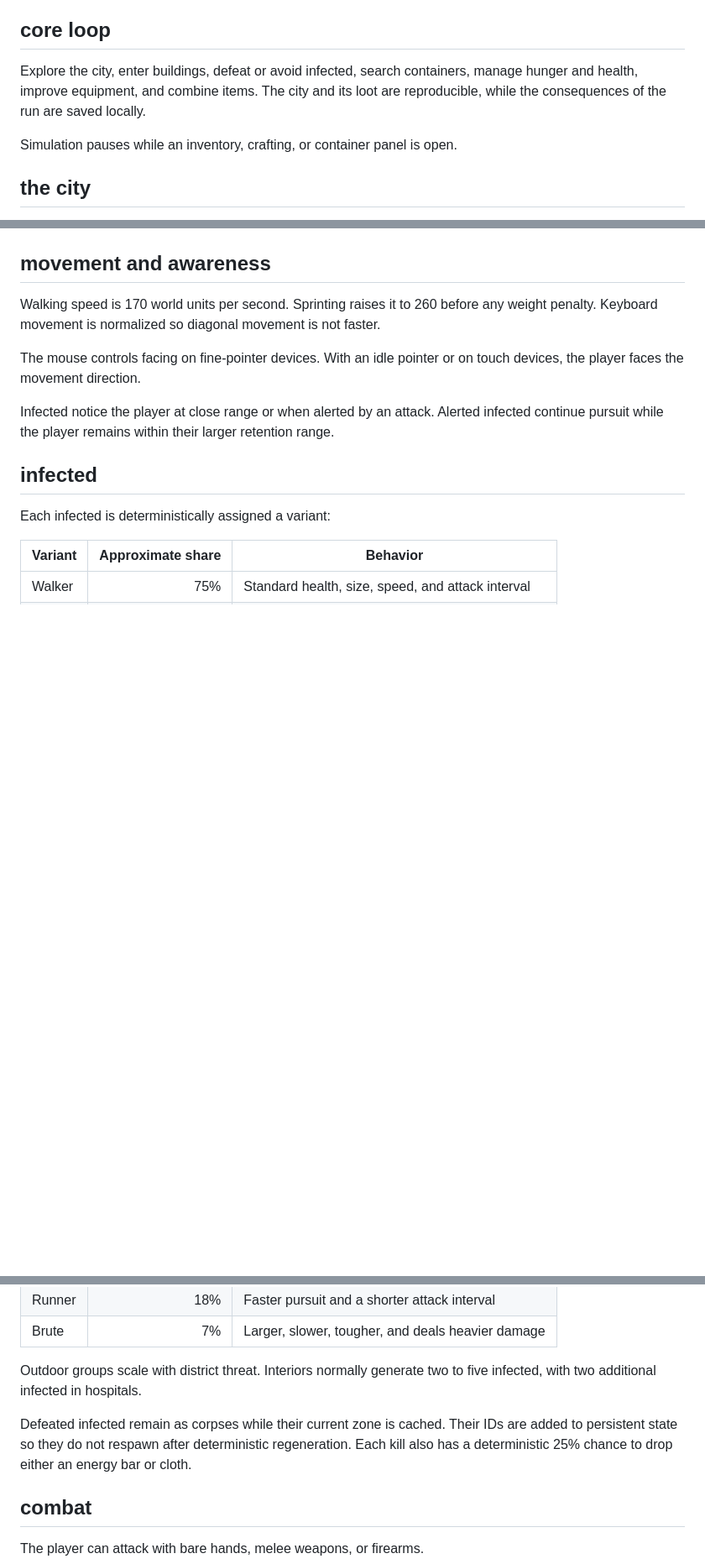
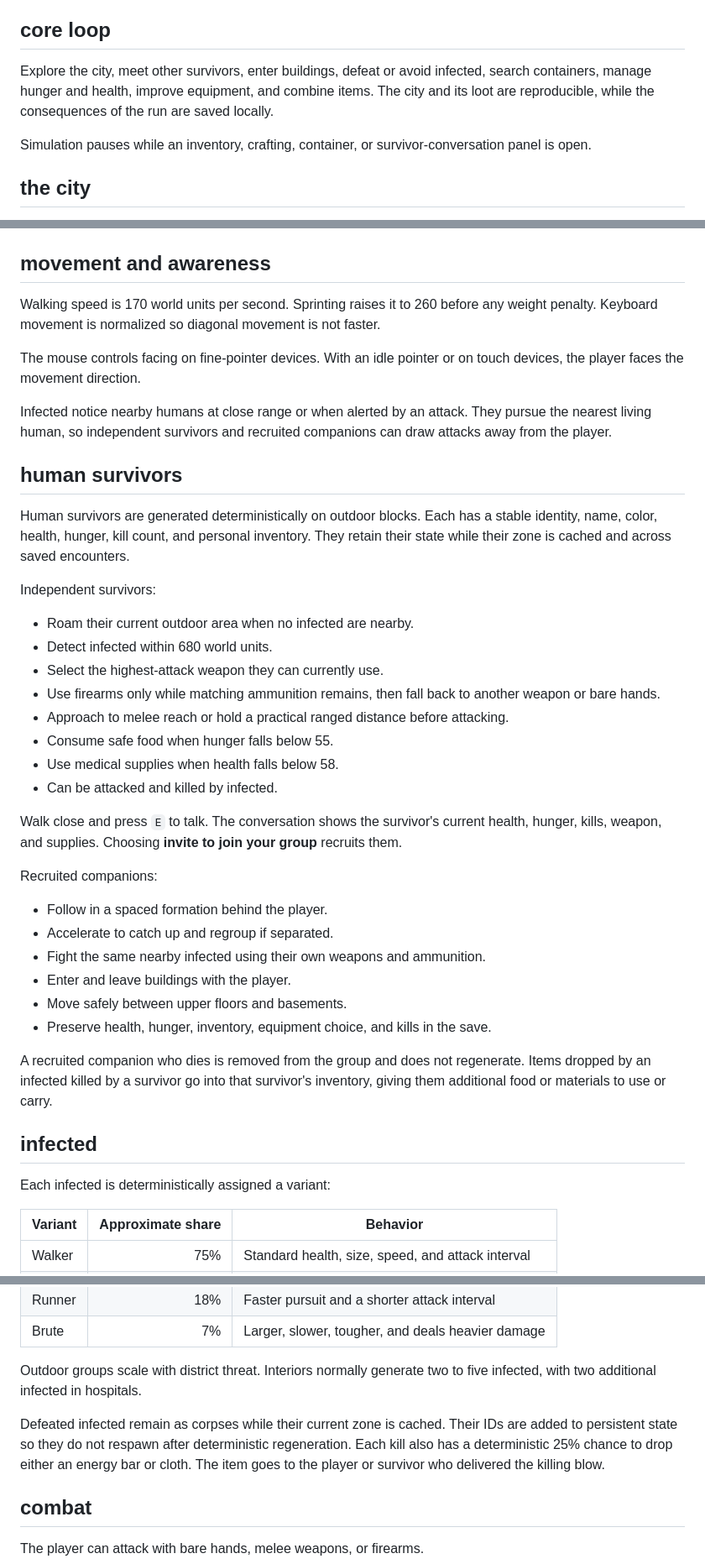
Before and after one commit to CambellJSmith/City-of-Nothing, a Markdown page: docs/gameplay-reference.md, 3 parts joined by grey strips. Shown at 84% size. Rendered like a GitHub page; blank space fills up the shorter version.

Commit message:
Document survivor gameplay

```diff
--- a/docs/gameplay-reference.md
+++ b/docs/gameplay-reference.md
@@ -4,9 +4,9 @@ This is a reference for the mechanics currently implemented in `game.js`. It des
 
 ## core loop
 
-Explore the city, enter buildings, defeat or avoid infected, search containers, manage hunger and health, improve equipment, and combine items. The city and its loot are reproducible, while the consequences of the run are saved locally.
+Explore the city, meet other survivors, enter buildings, defeat or avoid infected, search containers, manage hunger and health, improve equipment, and combine items. The city and its loot are reproducible, while the consequences of the run are saved locally.
 
-Simulation pauses while an inventory, crafting, or container panel is open.
+Simulation pauses while an inventory, crafting, container, or survivor-conversation panel is open.
 
 ## the city
 
@@ -56,7 +56,35 @@ Walking speed is 170 world units per second. Sprinting raises it to 260 before a
 
 The mouse controls facing on fine-pointer devices. With an idle pointer or on touch devices, the player faces the movement direction.
 
-Infected notice the player at close range or when alerted by an attack. Alerted infected continue pursuit while the player remains within their larger retention range.
+Infected notice nearby humans at close range or when alerted by an attack. They pursue the nearest living human, so independent survivors and recruited companions can draw attacks away from the player.
+
+## human survivors
+
+Human survivors are generated deterministically on outdoor blocks. Each has a stable identity, name, color, health, hunger, kill count, and personal inventory. They retain their state while their zone is cached and across saved encounters.
+
+Independent survivors:
+
+- Roam their current outdoor area when no infected are nearby.
+- Detect infected within 680 world units.
+- Select the highest-attack weapon they can currently use.
+- Use firearms only while matching ammunition remains, then fall back to another weapon or bare hands.
+- Approach to melee reach or hold a practical ranged distance before attacking.
+- Consume safe food when hunger falls below 55.
+- Use medical supplies when health falls below 58.
+- Can be attacked and killed by infected.
+
+Walk close and press `E` to talk. The conversation shows the survivor's current health, hunger, kills, weapon, and supplies. Choosing **invite to join your group** recruits them.
+
+Recruited companions:
+
+- Follow in a spaced formation behind the player.
+- Accelerate to catch up and regroup if separated.
+- Fight the same nearby infected using their own weapons and ammunition.
+- Enter and leave buildings with the player.
+- Move safely between upper floors and basements.
+- Preserve health, hunger, inventory, equipment choice, and kills in the save.
+
+A recruited companion who dies is removed from the group and does not regenerate. Items dropped by an infected killed by a survivor go into that survivor's inventory, giving them additional food or materials to use or carry.
 
 ## infected
 
@@ -70,7 +98,7 @@ Each infected is deterministically assigned a variant:
 
 Outdoor groups scale with district threat. Interiors normally generate two to five infected, with two additional infected in hospitals.
 
-Defeated infected remain as corpses while their current zone is cached. Their IDs are added to persistent state so they do not respawn after deterministic regeneration. Each kill also has a deterministic 25% chance to drop either an energy bar or cloth.
+Defeated infected remain as corpses while their current zone is cached. Their IDs are added to persistent state so they do not respawn after deterministic regeneration. Each kill also has a deterministic 25% chance to drop either an energy bar or cloth. The item goes to the player or survivor who delivered the killing blow.
 
 ## combat
 
```
Also changed, not shown: other parts of docs/gameplay-reference.md (+2 -2 lines).
